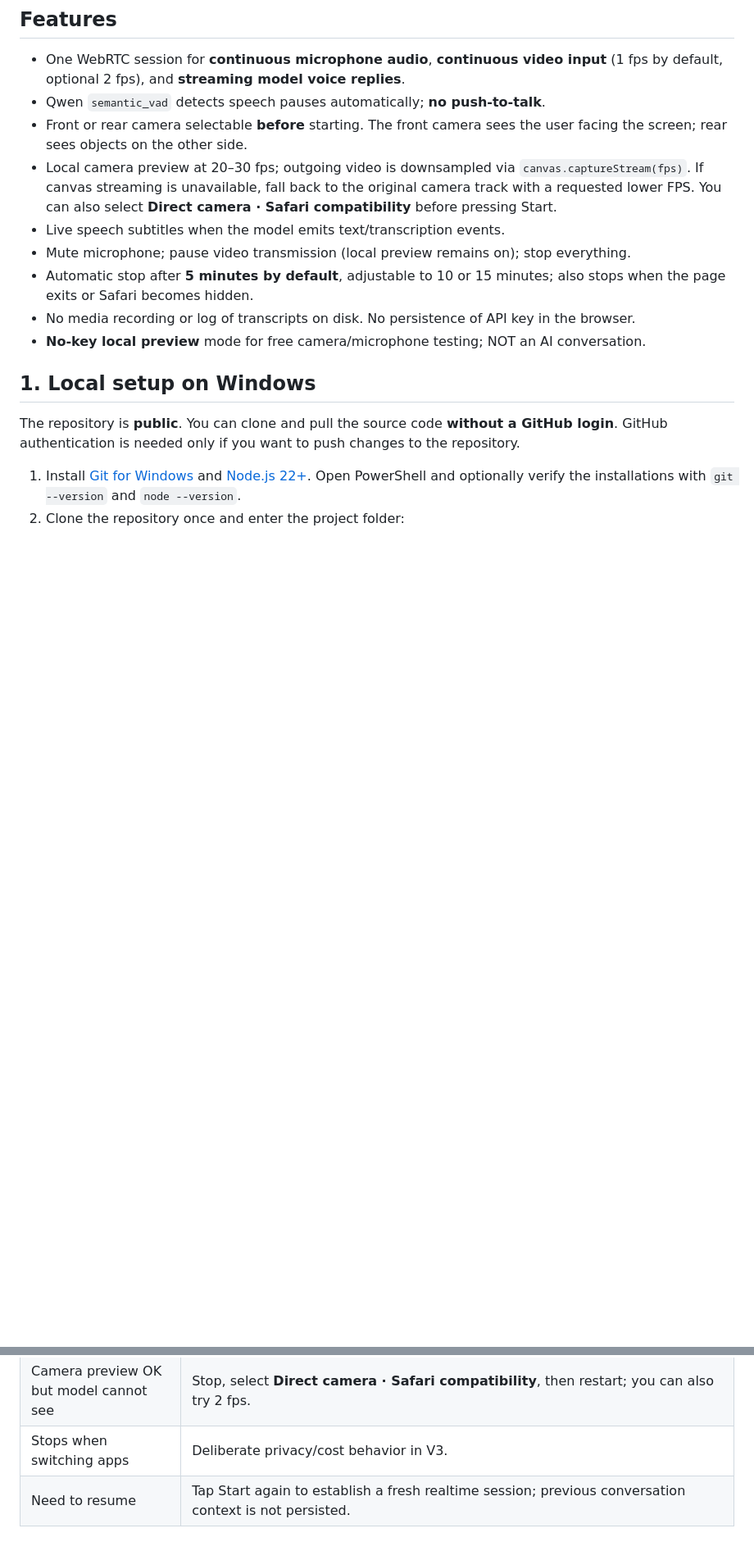
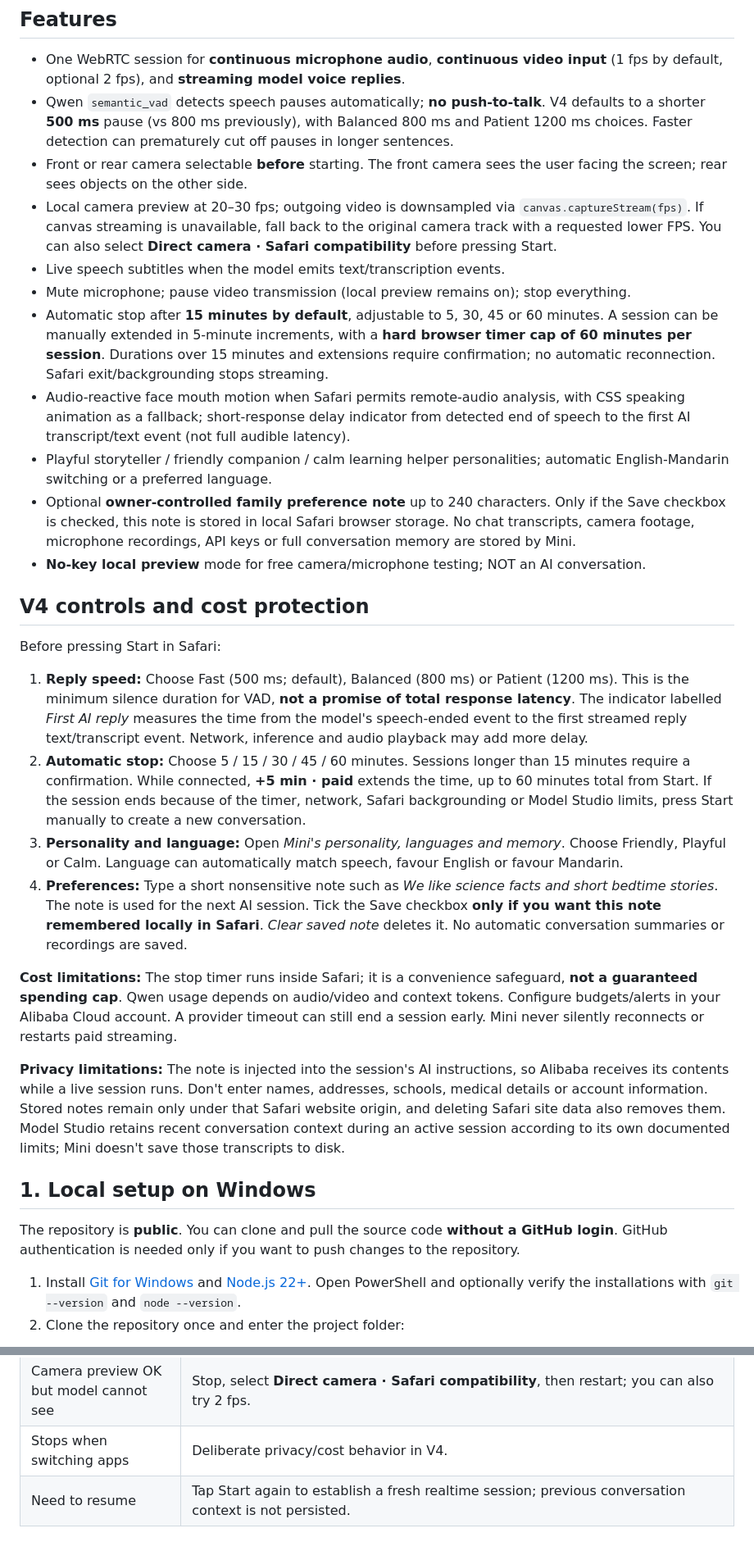
Before and after one commit to reeddyy/mini-iphone-ai-robot, a Markdown page: README.md, 2 parts joined by grey strips. Shown at 82% size. Drawn GitHub-style; blank space fills up the shorter version.

Commit message:
docs: explain Mini V4 fast replies, cost-capped longer sessions and optional family memory

```diff
--- a/README.md
+++ b/README.md
@@ -31,14 +32,29 @@ Official references:
 ## Features
 
 - One WebRTC session for **continuous microphone audio**, **continuous video input** (1 fps by default, optional 2 fps), and **streaming model voice replies**.
-- Qwen `semantic_vad` detects speech pauses automatically; **no push-to-talk**.
+- Qwen `semantic_vad` detects speech pauses automatically; **no push-to-talk**. V4 defaults to a shorter **500 ms** pause (vs 800 ms previously), with Balanced 800 ms and Patient 1200 ms choices. Faster detection can prematurely cut off pauses in longer sentences.
 - Front or rear camera selectable **before** starting. The front camera sees the user facing the screen; rear sees objects on the other side.
 - Local camera preview at 20–30 fps; outgoing video is downsampled via `canvas.captureStream(fps)`. If canvas streaming is unavailable, fall back to the original camera track with a requested lower FPS. You can also select **Direct camera · Safari compatibility** before pressing Start.
 - Live speech subtitles when the model emits text/transcription events.
 - Mute microphone; pause video transmission (local preview remains on); stop everything.
-- Automatic stop after **5 minutes by default**, adjustable to 10 or 15 minutes; also stops when the page exits or Safari becomes hidden.
-- No media recording or log of transcripts on disk. No persistence of API key in the browser.
+- Automatic stop after **15 minutes by default**, adjustable to 5, 30, 45 or 60 minutes. A session can be manually extended in 5-minute increments, with a **hard browser timer cap of 60 minutes per session**. Durations over 15 minutes and extensions require confirmation; no automatic reconnection. Safari exit/backgrounding stops streaming.
+- Audio-reactive face mouth motion when Safari permits remote-audio analysis, with CSS speaking animation as a fallback; short-response delay indicator from detected end of speech to the first AI transcript/text event (not full audible latency).
+- Playful storyteller / friendly companion / calm learning helper personalities; automatic English-Mandarin switching or a preferred language.
+- Optional **owner-controlled family preference note** up to 240 characters. Only if the Save checkbox is checked, this note is stored in local Safari browser storage. No chat transcripts, camera footage, microphone recordings, API keys or full conversation memory are stored by Mini.
 - **No-key local preview** mode for free camera/microphone testing; NOT an AI conversation.
+
+## V4 controls and cost protection
+
+Before pressing Start in Safari:
+
+1. **Reply speed:** Choose Fast (500 ms; default), Balanced (800 ms) or Patient (1200 ms). This is the minimum silence duration for VAD, **not a promise of total response latency**. The indicator labelled *First AI reply* measures the time from the model's speech-ended event to the first streamed reply text/transcript event. Network, inference and audio playback may add more delay.
+2. **Automatic stop:** Choose 5 / 15 / 30 / 45 / 60 minutes. Sessions longer than 15 minutes require a confirmation. While connected, **+5 min · paid** extends the time, up to 60 minutes total from Start. If the session ends because of the timer, network, Safari backgrounding or Model Studio limits, press Start manually to create a new conversation.
+3. **Personality and language:** Open *Mini's personality, languages and memory*. Choose Friendly, Playful or Calm. Language can automatically match speech, favour English or favour Mandarin.
+4. **Preferences:** Type a short nonsensitive note such as *We like science facts and short bedtime stories*. The note is used for the next AI session. Tick the Save checkbox **only if you want this note remembered locally in Safari**. *Clear saved note* deletes it. No automatic conversation summaries or recordings are saved.
+
+**Cost limitations:** The stop timer runs inside Safari; it is a convenience safeguard, **not a guaranteed spending cap**. Qwen usage depends on audio/video and context tokens. Configure budgets/alerts in your Alibaba Cloud account. A provider timeout can still end a session early. Mini never silently reconnects or restarts paid streaming.
+
+**Privacy limitations:** The note is injected into the session's AI instructions, so Alibaba receives its contents while a live session runs. Don't enter names, addresses, schools, medical details or account information. Stored notes remain only under that Safari website origin, and deleting Safari site data also removes them. Model Studio retains recent conversation context during an active session according to its own documented limits; Mini doesn't save those transcripts to disk.
 
 ## 1. Local setup on Windows
 
@@ -261,5 +277,5 @@ Node.js v22.13.0 and npm 10.9.2 are sufficient for this project. You do **not**
 | Model silent | Tap the audio player's play control or **Enable speaker audio**. Lower output speaker volume to reduce echo. |
 | SDP negotiation error | Ensure Node >=22, Safari updated, selected model supports WebRTC and workspaces/region match. |
 | Camera preview OK but model cannot see | Stop, select **Direct camera · Safari compatibility**, then restart; you can also try 2 fps. |
-| Stops when switching apps | Deliberate privacy/cost behavior in V3. |
+| Stops when switching apps | Deliberate privacy/cost behavior in V4. |
 | Need to resume | Tap Start again to establish a fresh realtime session; previous conversation context is not persisted. |
```
Also changed, not shown: other parts of README.md (+12 -11 lines).
